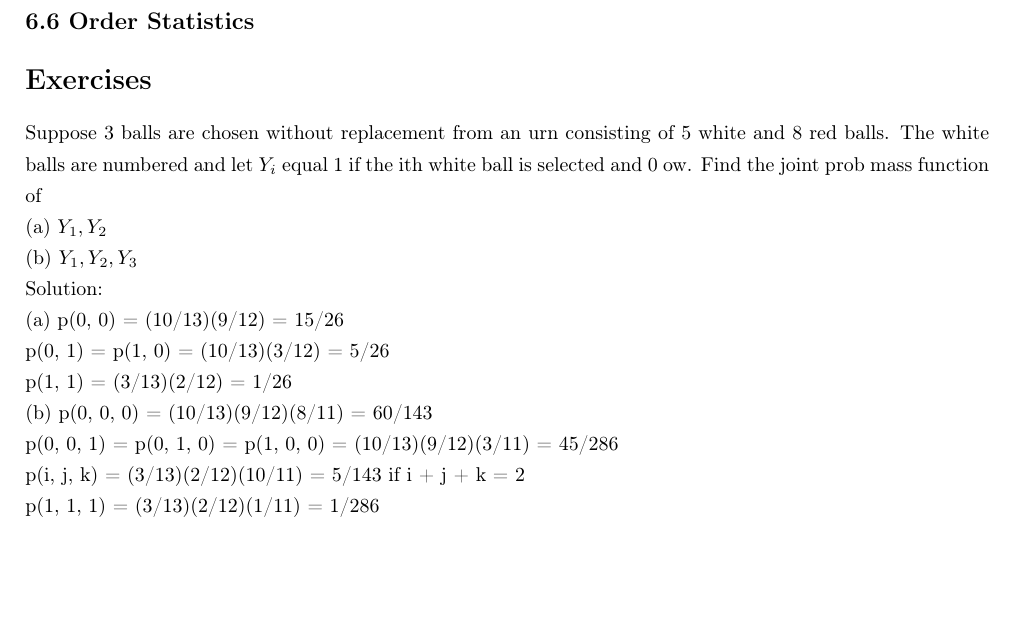
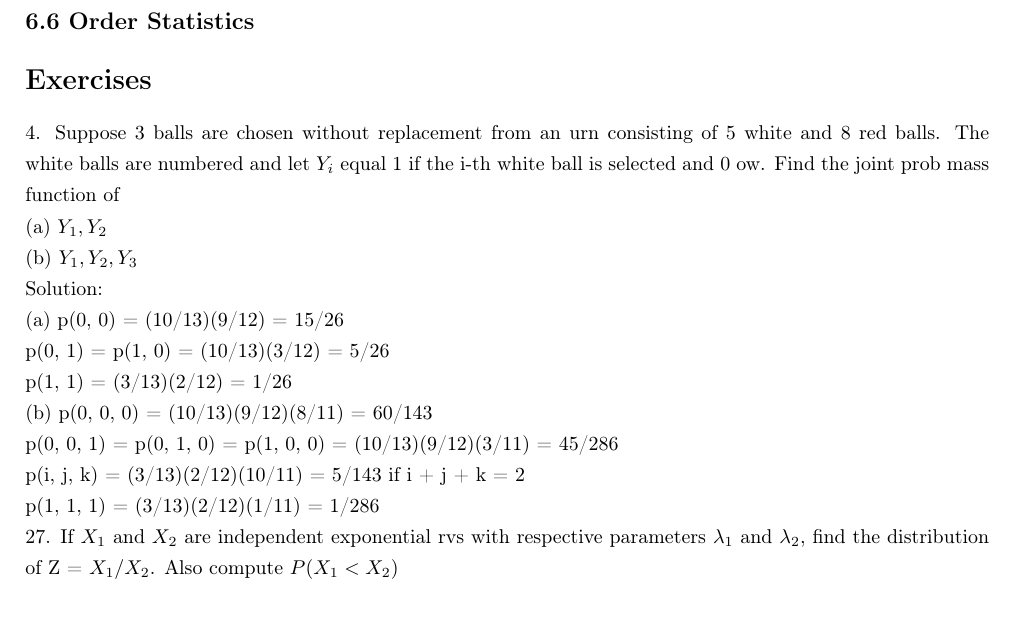
Before and after one commit to joyhuan/Probability, a LaTeX document (6 Jointly Distributed Random Variables.tex): part of page 7 of 7 before the commit and part of page 7 of 8 after it, cut so that both start at the same text, the shorter picture padded with empty space. Compiled offline with pdfLaTeX.

Commit message:
end of prob today; switch to more sys prog

```diff
--- a/6 Jointly Distributed Random Variables.tex
+++ b/6 Jointly Distributed Random Variables.tex
@@ -264,7 +264,7 @@ Example 7d Length of the longest run \\
 \subsection*{6.6 Order Statistics}
 
 \section*{Exercises}
-Suppose 3 balls are chosen without replacement from an urn consisting of 5 white and 8 red balls. The white balls are numbered and let $Y_i$ equal 1 if the ith white ball is selected and 0 ow. Find the joint prob mass function of \\
+4. Suppose 3 balls are chosen without replacement from an urn consisting of 5 white and 8 red balls. The white balls are numbered and let $Y_i$ equal 1 if the i-th white ball is selected and 0 ow. Find the joint prob mass function of \\
 (a) $Y_1, Y_2$ \\
 (b) $Y_1, Y_2, Y_3$ \\
 Solution: \\
@@ -274,7 +274,9 @@ p(1, 1) = (3/13)(2/12) = 1/26 \\
 (b) p(0, 0, 0) = (10/13)(9/12)(8/11) = 60/143 \\
 p(0, 0, 1) = p(0, 1, 0) = p(1, 0, 0) = (10/13)(9/12)(3/11) = 45/286 \\
 p(i, j, k) = (3/13)(2/12)(10/11) = 5/143 if i + j + k = 2 \\
-p(1, 1, 1) = (3/13)(2/12)(1/11) = 1/286
+p(1, 1, 1) = (3/13)(2/12)(1/11) = 1/286 \\
+27. If $X_1$ and $X_2$ are independent exponential rvs with respective parameters $\lambda_1$ and $\lambda_2$, find the distribution of Z = $X_1/X_2$. Also compute $P(X_1<X_2)$
+
 % \begin{figure}[h!]
 % \centering
 % \includegraphics[scale=1.7]{universe}
```
